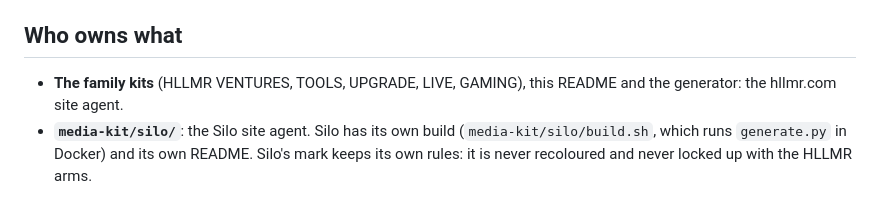
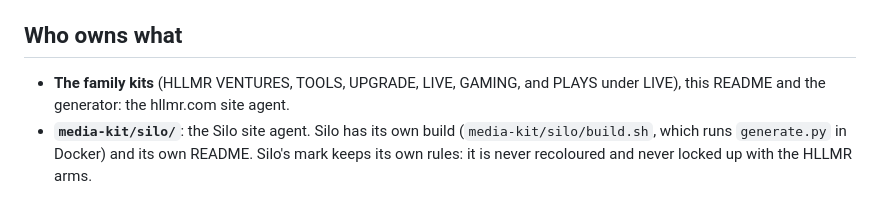
Before and after one commit to HLLMR-VENTURES/web, a Markdown page: media-kit/README.md, the part around the change. GitHub-like rendering.

Commit message:
media-kit README: list PLAYS among the family kits the hllmr.com agent owns
Co-Authored-By: Claude Opus 5.5 <noreply@anthropic.com>

```diff
--- a/media-kit/README.md
+++ b/media-kit/README.md
@@ -63,7 +63,8 @@ Nothing in `build.mjs` needs forking.
 
 ## Who owns what
 
-- **The family kits** (HLLMR VENTURES, TOOLS, UPGRADE, LIVE, GAMING), this README and the generator:
+- **The family kits** (HLLMR VENTURES, TOOLS, UPGRADE, LIVE, GAMING, and PLAYS under LIVE), this README and
+  the generator:
   the hllmr.com site agent.
 - **`media-kit/silo/`**: the Silo site agent. Silo has its own build (`media-kit/silo/build.sh`, which
   runs `generate.py` in Docker) and its own README. Silo's mark keeps its own rules: it is never recoloured
```
